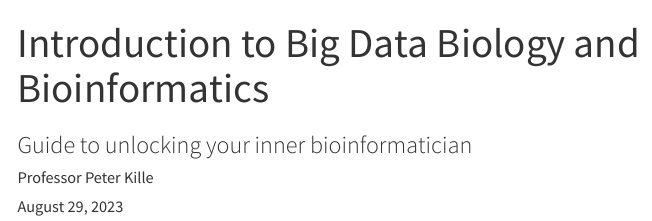
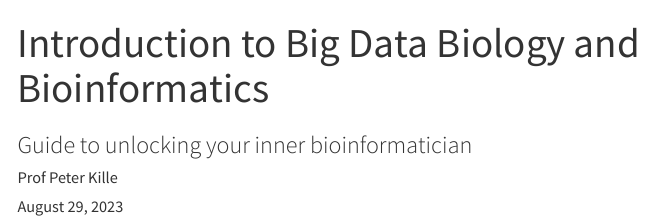
Before and after one commit to Peter-Kille/Bioinformatics_TrainingWeb, a Quarto document (index.qmd): the page in a window 1100 px wide, from its top. Rendered offline with R 4.5, knitr and Pandoc in place of Quarto, with nearby package versions; menus at the side of the page are left out.

Commit message:
Update_test_290823

```diff
--- a/index.qmd
+++ b/index.qmd
@@ -3,7 +3,7 @@ title-block-style: default
 title-block-banner: darkred
 title: "Introduction to Big Data Biology and Bioinformatics"
 subtitle: "Guide to unlocking your inner bioinformatician"
-author: "Professor Peter Kille"
+author: "Prof Peter Kille"
 description: "Course contributions are provided by Drs Sarah Christofides and Alex Mullins but the material draws significantly on training material developed by Dr Daniel Pass (Compass Bioinformatics) and those involved with Biolinux project. Many thanks to all."
 date: today
 affiliation: "Cardiff University"
```
Also changed, not shown: docs/search.json, 26 other files.
